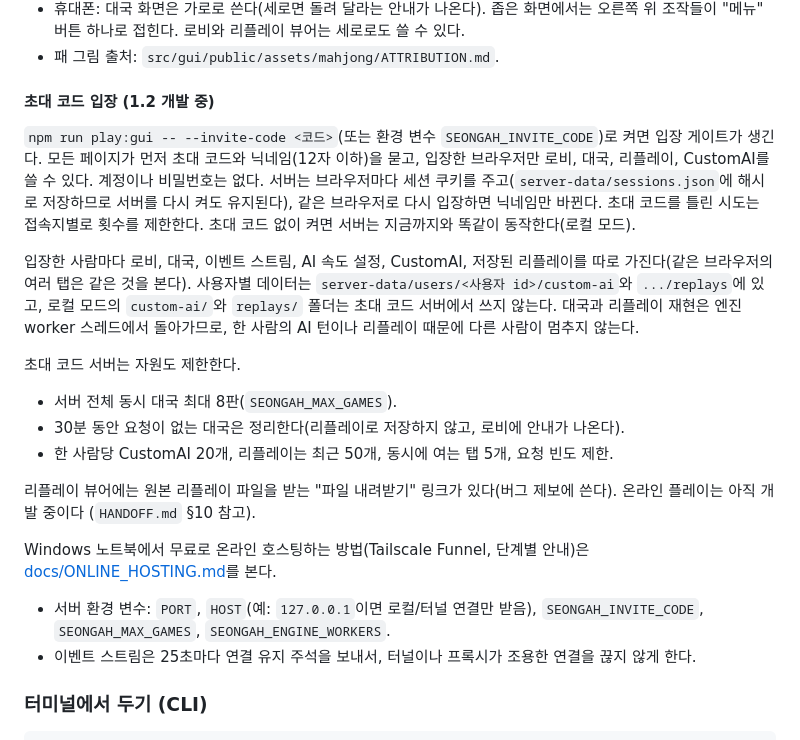
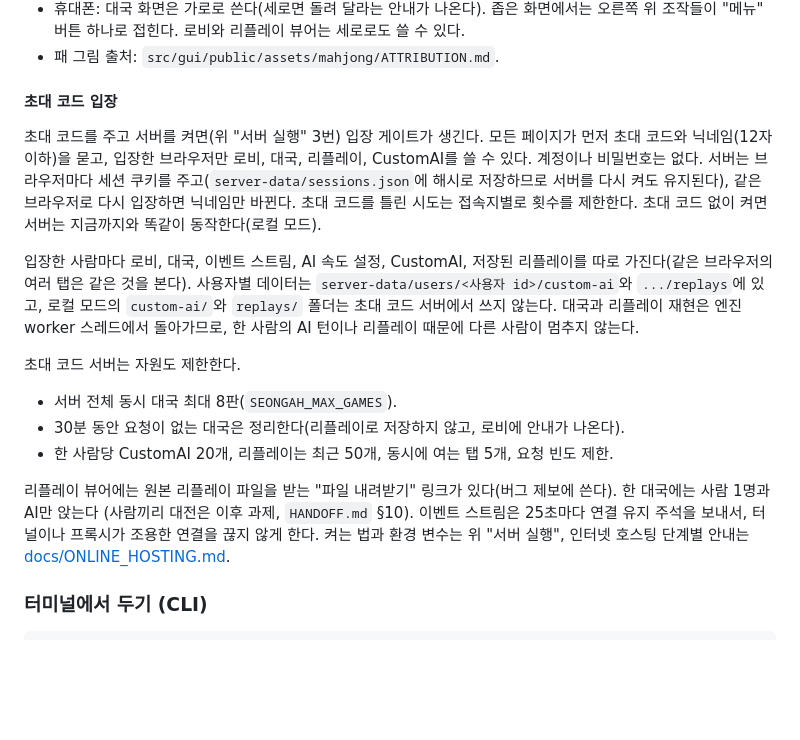
Before and after one commit to marucho215/seongah_mahjong, a Markdown page: README.md, the part around one of its changes. Drawn GitHub-style; blank space fills up the shorter version.

```diff
--- a/README.md
+++ b/README.md
@@ -99,9 +171,9 @@ GUI 기능:
   로비와 리플레이 뷰어는 세로로도 쓸 수 있다.
 - 패 그림 출처: `src/gui/public/assets/mahjong/ATTRIBUTION.md`.
 
-#### 초대 코드 입장 (1.2 개발 중)
+#### 초대 코드 입장
 
-`npm run play:gui -- --invite-code <코드>`(또는 환경 변수 `SEONGAH_INVITE_CODE`)로 켜면 입장 게이트가 생긴다. 모든 페이지가
+초대 코드를 주고 서버를 켜면(위 "서버 실행" 3번) 입장 게이트가 생긴다. 모든 페이지가
 먼저 초대 코드와 닉네임(12자 이하)을 묻고, 입장한 브라우저만 로비, 대국, 리플레이, CustomAI를 쓸 수 있다. 계정이나 비밀번호는
 없다. 서버는 브라우저마다 세션 쿠키를 주고(`server-data/sessions.json`에 해시로 저장하므로 서버를 다시 켜도 유지된다), 같은
 브라우저로 다시 입장하면 닉네임만 바뀐다. 초대 코드를 틀린 시도는 접속지별로 횟수를 제한한다. 초대 코드 없이 켜면 서버는
@@ -117,14 +189,9 @@ GUI 기능:
 - 30분 동안 요청이 없는 대국은 정리한다(리플레이로 저장하지 않고, 로비에 안내가 나온다).
 - 한 사람당 CustomAI 20개, 리플레이는 최근 50개, 동시에 여는 탭 5개, 요청 빈도 제한.
 
-리플레이 뷰어에는 원본 리플레이 파일을 받는 "파일 내려받기" 링크가 있다(버그 제보에 쓴다). 온라인 플레이는 아직 개발 중이다
-(`HANDOFF.md` §10 참고).
-
-Windows 노트북에서 무료로 온라인 호스팅하는 방법(Tailscale Funnel, 단계별 안내)은
-[docs/ONLINE_HOSTING.md](docs/ONLINE_HOSTING.md)를 본다.
-- 서버 환경 변수: `PORT`, `HOST`(예: `127.0.0.1`이면 로컬/터널 연결만 받음), `SEONGAH_INVITE_CODE`, `SEONGAH_MAX_GAMES`,
-  `SEONGAH_ENGINE_WORKERS`.
-- 이벤트 스트림은 25초마다 연결 유지 주석을 보내서, 터널이나 프록시가 조용한 연결을 끊지 않게 한다.
+리플레이 뷰어에는 원본 리플레이 파일을 받는 "파일 내려받기" 링크가 있다(버그 제보에 쓴다). 한 대국에는 사람 1명과 AI만 앉는다
+(사람끼리 대전은 이후 과제, `HANDOFF.md` §10). 이벤트 스트림은 25초마다 연결 유지 주석을 보내서, 터널이나 프록시가 조용한
+연결을 끊지 않게 한다. 켜는 법과 환경 변수는 위 "서버 실행", 인터넷 호스팅 단계별 안내는 [docs/ONLINE_HOSTING.md](docs/ONLINE_HOSTING.md).
 
 ### 터미널에서 두기 (CLI)
 
```
Also changed, not shown: other parts of README.md (+72 -0 lines).
